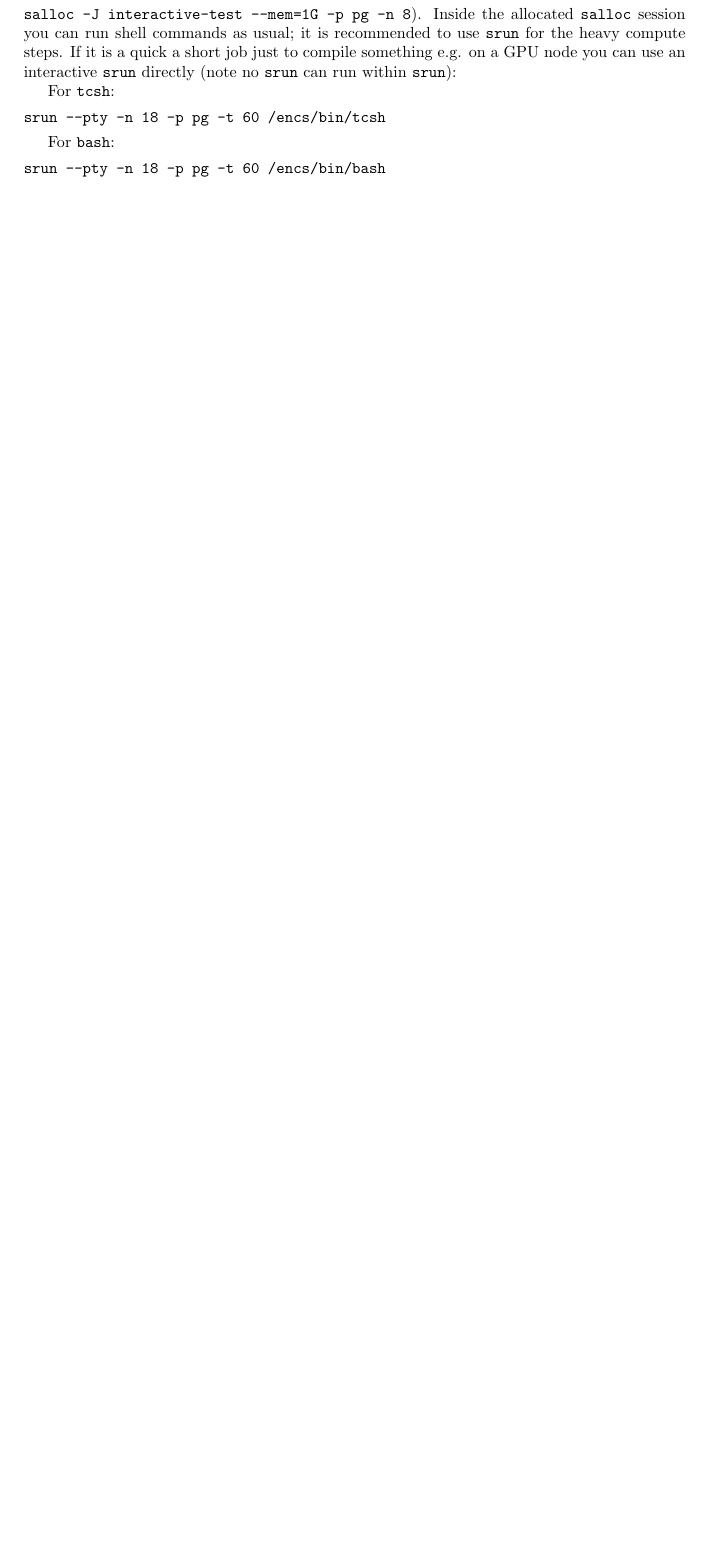
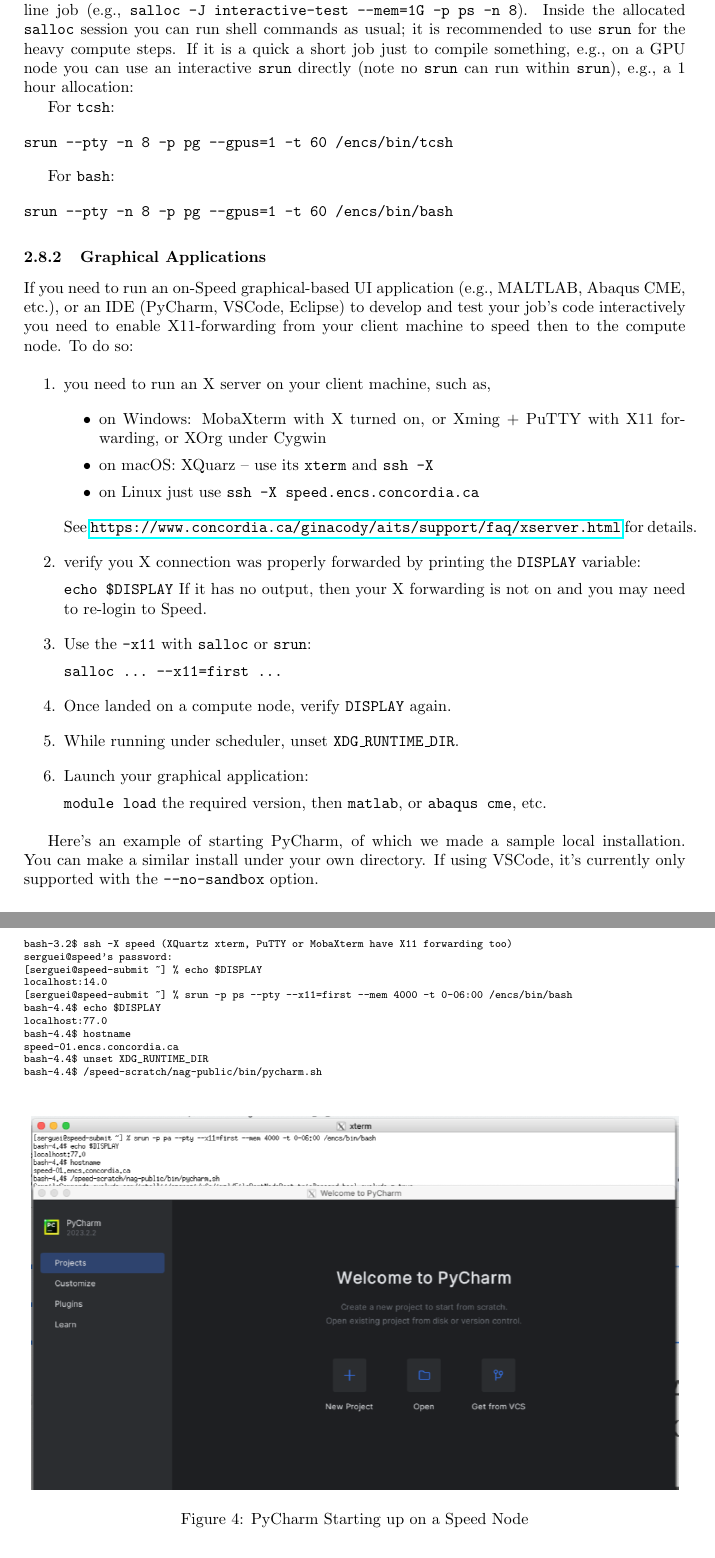
Before and after one commit to NAG-DevOps/speed-hpc, a LaTeX paper (doc/speed-manual.tex, which reads doc/scheduler-scripting.tex): part of page 14 of 32 before the commit and two parts of pages 14 and 15 of 33 after it, the two joined at a grey line, cut so that both start at the same text, the shorter picture padded with empty space. Compiled offline with pdfLaTeX.

Commit message:
[manual] expand interactive jobs section and add graphical jobs

```diff
--- a/doc/scheduler-scripting.tex
+++ b/doc/scheduler-scripting.tex
@@ -439,7 +444,8 @@
+To request an interactive job
 %session, use, \texttt{qlogin [options]}, similarly to a
 %\tool{qsub} command-line job (e.g., \texttt{qlogin -N qlogin-test -l h\_vmem=1G}).
 session, use, \texttt{salloc [options]}, similarly to a
-\tool{sbatch} command-line job (e.g., \texttt{salloc -J interactive-test --mem=1G -p pg -n 8}).
+\tool{sbatch} command-line job (e.g., \texttt{salloc -J interactive-test --mem=1G -p ps -n 8}).
 %
 %Note that the options that are available for \tool{qsub} are not necessarily
 %available for \tool{qlogin}, notably, \texttt{-cwd}, and, \texttt{-v}.
@@ -448,19 +454,92 @@
 commands as usual; it is recommended to use \tool{srun} for
 the heavy compute steps.
 %
-If it is a quick a short job just to compile something e.g. on
+If it is a quick a short job just to compile something, e.g., on
 a GPU node you can use an interactive \tool{srun} directly
-(note no \tool{srun} can run within \tool{srun}):
+(note no \tool{srun} can run within \tool{srun}), e.g., a 1 hour
+allocation:
 
 For \tool{tcsh}:
 \begin{verbatim}
-srun --pty -n 18 -p pg -t 60 /encs/bin/tcsh
+srun --pty -n 8 -p pg --gpus=1 -t 60 /encs/bin/tcsh
 \end{verbatim}
 
 For \tool{bash}:
 \begin{verbatim}
-srun --pty -n 18 -p pg -t 60 /encs/bin/bash
+srun --pty -n 8 -p pg --gpus=1 -t 60 /encs/bin/bash
 \end{verbatim}
+
+% ------------------------------------------------------------------------------
+\subsubsection{Graphical Applications}
+
+If you need to run an on-Speed graphical-based UI application (e.g., MALTLAB,
+Abaqus CME, etc.), or an IDE (PyCharm, VSCode, Eclipse)
+to develop and test your job's code interactively you need to enable
+X11-forwarding from your client machine to speed then to the compute node.
+To do so:
+
+\begin{enumerate}
+\item
+you need to run an X server on your client machine, such as,
+\begin{itemize}
+\item on Windows: MobaXterm with X turned on, or Xming + PuTTY with X11 forwarding, or XOrg under Cygwin
+\item on macOS: XQuarz -- use its \tool{xterm} and \texttt{ssh -X}
+\item on Linux just use \texttt{ssh -X speed.encs.concordia.ca}
+\end{itemize}
+
+See \url{https://www.concordia.ca/ginacody/aits/support/faq/xserver.html}
+for details.
+
+\item
+verify you X connection was properly forwarded by printing the \api{DISPLAY} variable:
+
+\verb+echo $DISPLAY+
+If it has no output, then your X forwarding is not on and you may need to re-login to Speed.
+
+\item
+Use the \option{-x11} with \tool{salloc} or \tool{srun}:
+
+\verb+salloc ... --x11=first ...+
+
+\item
+Once landed on a compute node, verify \api{DISPLAY} again.
+
+\item
+While running under scheduler, unset \api{XDG\_RUNTIME\_DIR}.
+
+\item
+Launch your graphical application:
+
+\texttt{module load} the required version, then
+\tool{matlab}, or \tool{abaqus cme}, etc.
+\end{enumerate}
+
+Here's an example of starting PyCharm, of which we made a sample local installation.
+You can make a similar install under your own directory. If using VSCode, it's
+currently only supported with the \tool{--no-sandbox} option.
+
+\scriptsize
+\begin{verbatim}
+bash-3.2$ ssh -X speed (XQuartz xterm, PuTTY or MobaXterm have X11 forwarding too)
+serguei@speed's password:
+[serguei@speed-submit ~] % echo $DISPLAY
+localhost:14.0
+[serguei@speed-submit ~] % srun -p ps --pty --x11=first --mem 4000 -t 0-06:00 /encs/bin/bash
+bash-4.4$ echo $DISPLAY
+localhost:77.0
+bash-4.4$ hostname
+speed-01.encs.concordia.ca
+bash-4.4$ unset XDG_RUNTIME_DIR
+bash-4.4$ /speed-scratch/nag-public/bin/pycharm.sh
+\end{verbatim}
+\normalsize
+
+\begin{figure}[htpb]
+	\includegraphics[width=\columnwidth]{images/pycharm}
+    \caption{PyCharm Starting up on a Speed Node}
+	\label{fig:pycharm}
+\end{figure}
+
 
 % ------------------------------------------------------------------------------
 \subsection{Scheduler Environment Variables}
```
Also changed, not shown: doc/speed-manual.tex (+1 -1 lines), doc/images/pycharm.png (added), doc/scheduler-scripting.tex (9 more changed lines).
